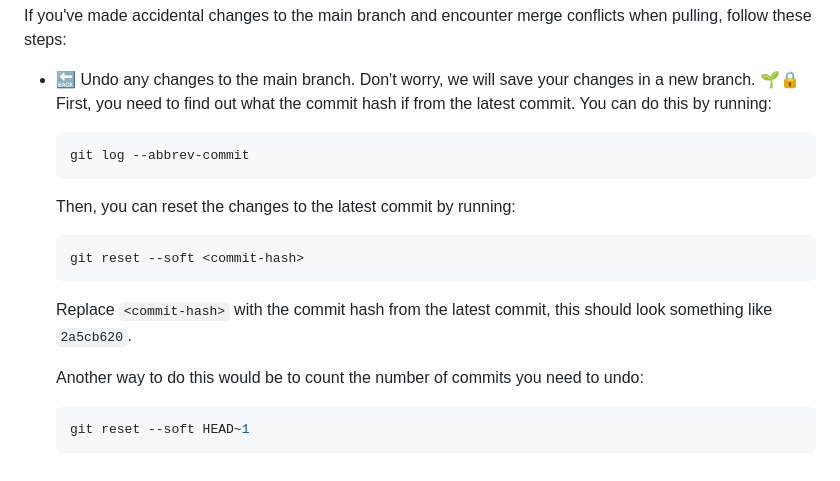
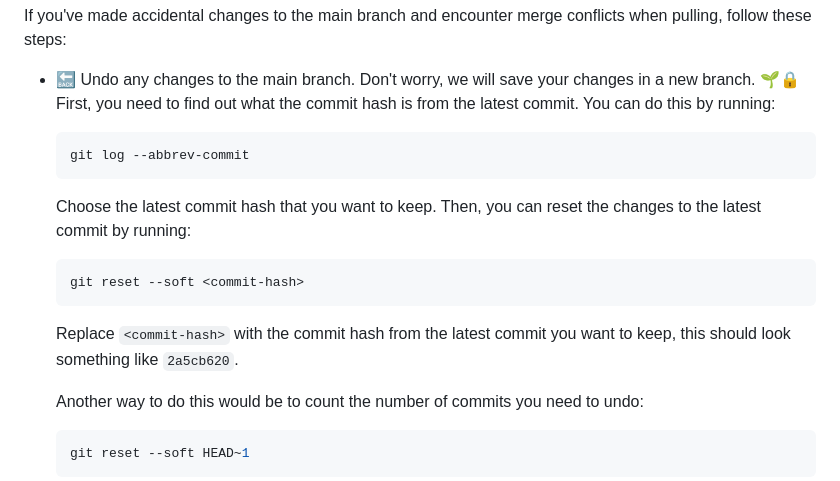
Before and after one commit to raoulg/MADS-DAV, a Markdown page: dashboards/README.md, the part around the change. Rendered like a GitHub page.

Commit message:
readme - commit hashes

````diff
--- a/dashboards/README.md
+++ b/dashboards/README.md
@@ -19,15 +19,16 @@ Before you start, ensure you have Python and `pdm` installed on your system. Thi
 If you've made accidental changes to the main branch and encounter merge conflicts when pulling, follow these steps:
 
 - 🔙 Undo any changes to the main branch. Don't worry, we will save your changes in a new branch. 🌱🔒
-First, you need to find out what the commit hash if from the latest commit. You can do this by running:
+First, you need to find out what the commit hash is from the latest commit. You can do this by running:
   ```bash
   git log --abbrev-commit
   ```
+  Choose the latest commit hash that you want to keep.
   Then, you can reset the changes to the latest commit by running:
   ```bash
   git reset --soft <commit-hash>
   ```
-  Replace `<commit-hash>` with the commit hash from the latest commit, this should look something like `2a5cb620`.
+  Replace `<commit-hash>` with the commit hash from the latest commit you want to keep, this should look something like `2a5cb620`.
 
   Another way to do this would be to count the number of commits you need to undo:
   ```bash
````
